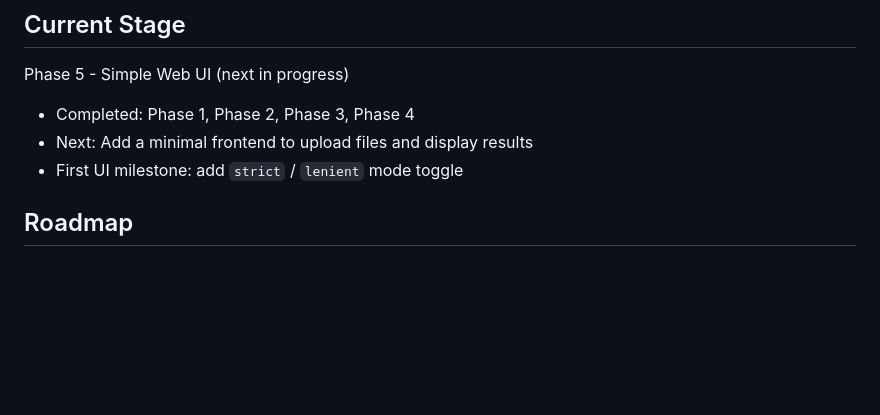
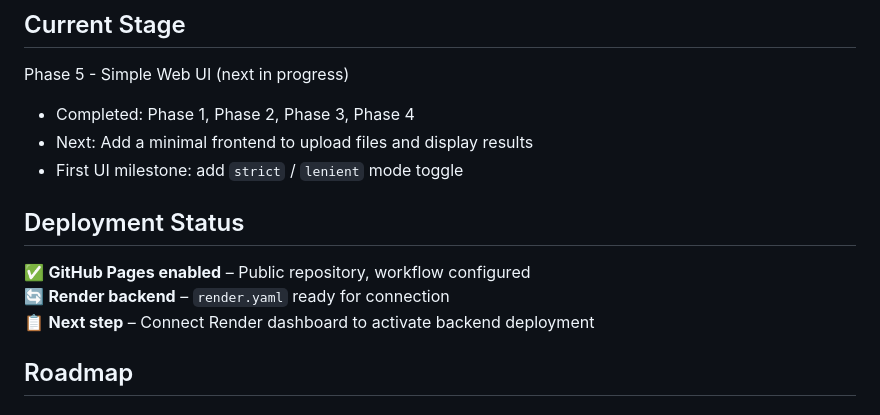
Before and after one commit to Shuqor/mapping-validation, a Markdown page: README.md, the part around the change. Rendered like a GitHub page; blank space fills up the shorter version.

Commit message:
docs: add deployment status section

```diff
--- a/README.md
+++ b/README.md
@@ -9,6 +9,12 @@ Phase 5 - Simple Web UI (next in progress)
 - Completed: Phase 1, Phase 2, Phase 3, Phase 4
 - Next: Add a minimal frontend to upload files and display results
 - First UI milestone: add `strict` / `lenient` mode toggle
+
+## Deployment Status
+
+✅ **GitHub Pages enabled** – Public repository, workflow configured
+🔄 **Render backend** – `render.yaml` ready for connection
+📋 **Next step** – Connect Render dashboard to activate backend deployment
 
 ## Roadmap
 
```
